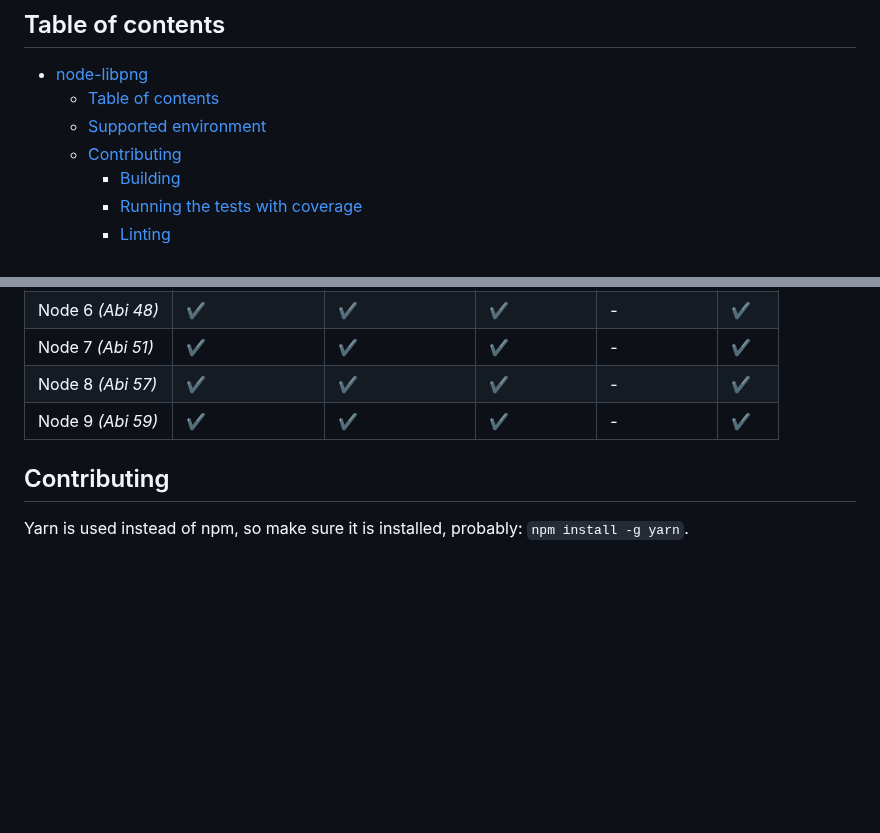
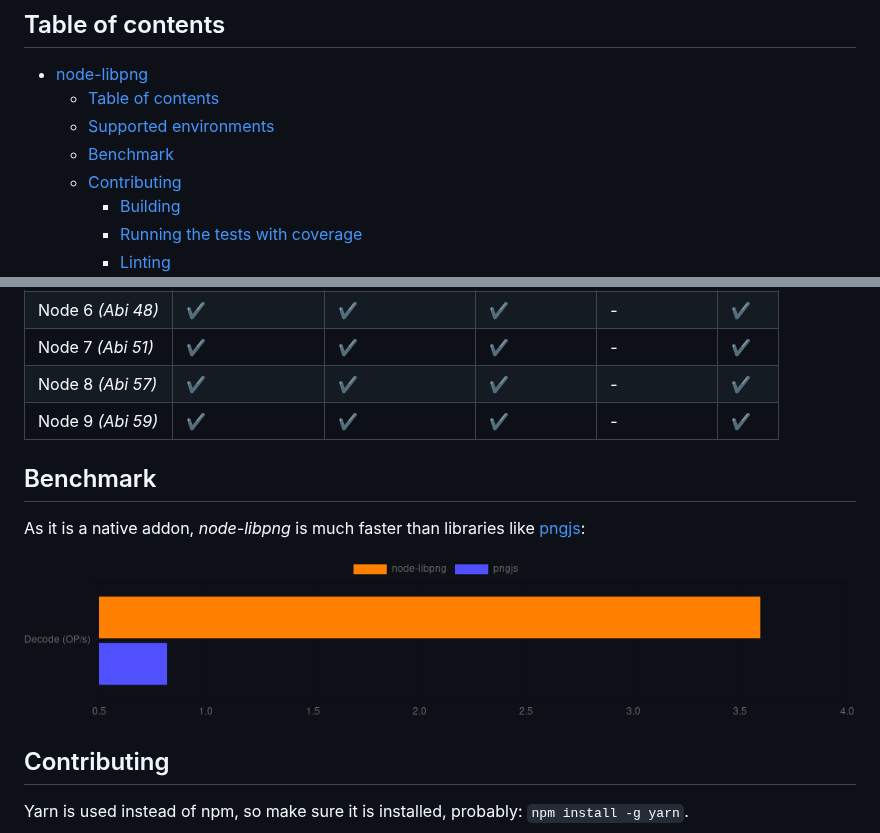
Before and after one commit to Prior99/node-libpng, a Markdown page: README.md, 2 parts joined by grey strips. Rendered like a GitHub page; pictures changed too: images/benchmark.png (added); blank space fills up the shorter version.

Commit message:
Add benchmark

```diff
--- a/README.md
+++ b/README.md
@@ -13,7 +13,8 @@ Please also refer to the **[Documentation](https://prior99.github.io/node-libpng
 
  * [node-libpng](#node-libpng)
      * [Table of contents](#table-of-contents)
-     * [Supported environment](#supported-environments)
+     * [Supported environments](#supported-environments)
+     * [Benchmark](#benchmark)
      * [Contributing](#contributing)
          * [Building](#building)
          * [Running the tests with coverage](#running-the-tests-with-coverage)
@@ -33,6 +34,12 @@ This is a native Addon to NodeJS which delivers prebuilt binaries. Only some env
 | Node 7 *(Abi 51)* | :heavy_check_mark: | :heavy_check_mark: | :heavy_check_mark: | -            | :heavy_check_mark: |
 | Node 8 *(Abi 57)* | :heavy_check_mark: | :heavy_check_mark: | :heavy_check_mark: | -            | :heavy_check_mark: |
 | Node 9 *(Abi 59)* | :heavy_check_mark: | :heavy_check_mark: | :heavy_check_mark: | -            | :heavy_check_mark: |
+
+## Benchmark
+
+As it is a native addon, *node-libpng* is much faster than libraries like [pngjs](https://www.npmjs.com/package/pngjs):
+
+![benchmark](images/benchmark.png)
 
 ## Contributing
 
```
Also changed, not shown: benchmark/sample.png (added), 3 other files.
